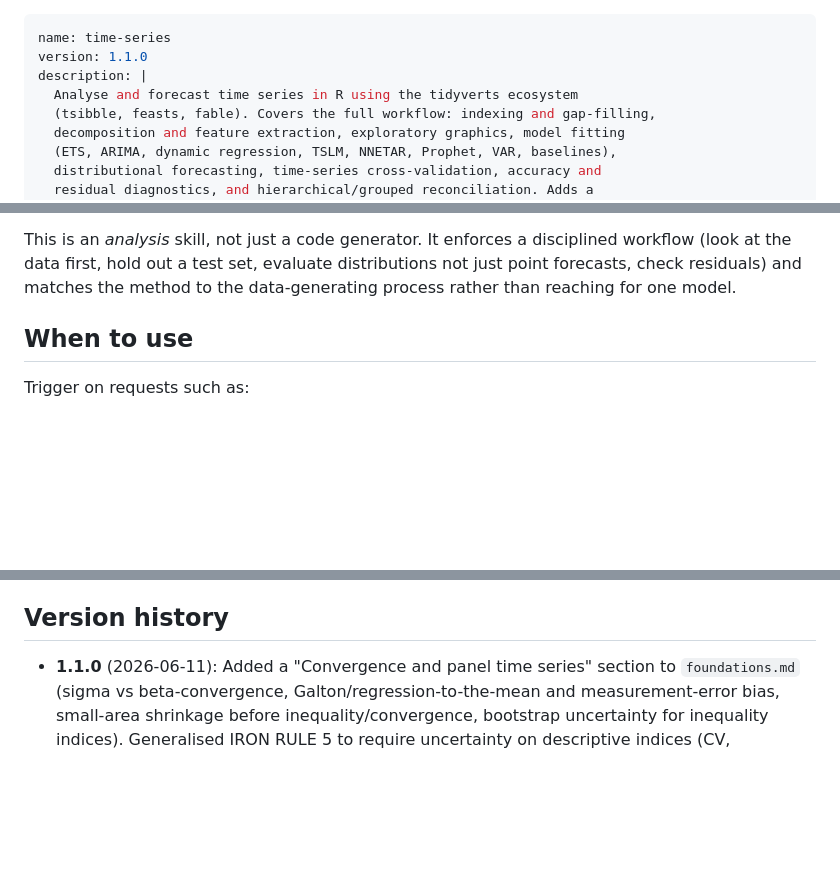
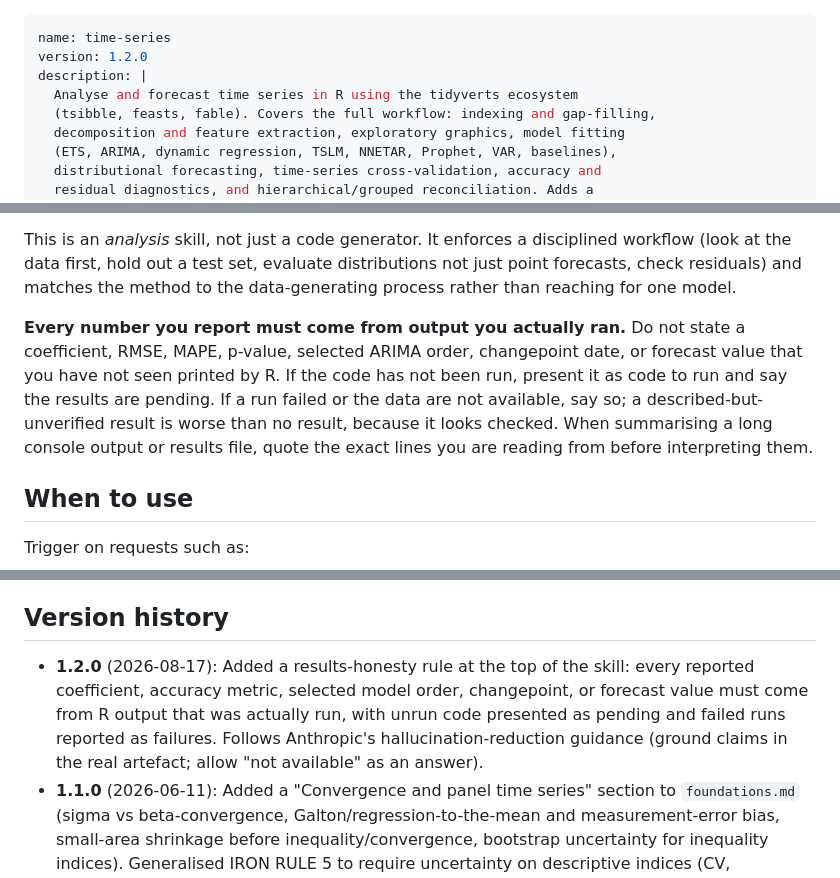
Before and after one commit to drarunmitra/research-skills, a Markdown page: time-series/SKILL.md, 3 parts joined by grey strips. GitHub-like rendering; blank space fills up the shorter version.

```diff
--- a/time-series/SKILL.md
+++ b/time-series/SKILL.md
@@ -1,6 +1,6 @@
 ---
 name: time-series
-version: 1.1.0
+version: 1.2.0
 description: |
   Analyse and forecast time series in R using the tidyverts ecosystem
   (tsibble, feasts, fable). Covers the full workflow: indexing and gap-filling,
@@ -39,6 +39,15 @@ This is an *analysis* skill, not just a code generator. It enforces a
 disciplined workflow (look at the data first, hold out a test set, evaluate
 distributions not just point forecasts, check residuals) and matches the
 method to the data-generating process rather than reaching for one model.
+
+**Every number you report must come from output you actually ran.** Do not
+state a coefficient, RMSE, MAPE, p-value, selected ARIMA order, changepoint
+date, or forecast value that you have not seen printed by R. If the code has
+not been run, present it as code to run and say the results are pending. If a
+run failed or the data are not available, say so; a described-but-unverified
+result is worse than no result, because it looks checked. When summarising a
+long console output or results file, quote the exact lines you are reading
+from before interpreting them.
 
 ## When to use
 
@@ -217,5 +226,6 @@ Original content; code idioms follow the public package APIs. No source text rep
 
 ## Version history
 
+- **1.2.0** (2026-08-17): Added a results-honesty rule at the top of the skill: every reported coefficient, accuracy metric, selected model order, changepoint, or forecast value must come from R output that was actually run, with unrun code presented as pending and failed runs reported as failures. Follows Anthropic's hallucination-reduction guidance (ground claims in the real artefact; allow "not available" as an answer).
 - **1.1.0** (2026-06-11): Added a "Convergence and panel time series" section to `foundations.md` (sigma vs beta-convergence, Galton/regression-to-the-mean and measurement-error bias, small-area shrinkage before inequality/convergence, bootstrap uncertainty for inequality indices). Generalised IRON RULE 5 to require uncertainty on descriptive indices (CV, Theil/Gini, seasonal amplitude, convergence slope), not only forecasts. Prompted by applying the skill to a TB district-notification convergence manuscript.
 - **1.0.0** (2026-06-11): Initial release. tidyverts-first workflow, 8 task modes, model decision guide, 8 IRON RULES, and six reference files (workflow, models, evaluation, epi-surveillance, healthcare-ML, foundations).
```
Also changed, not shown: peer-reviewer/SKILL.md (+9 -6 lines), research-writer/SKILL.md (+10 -1 lines).
